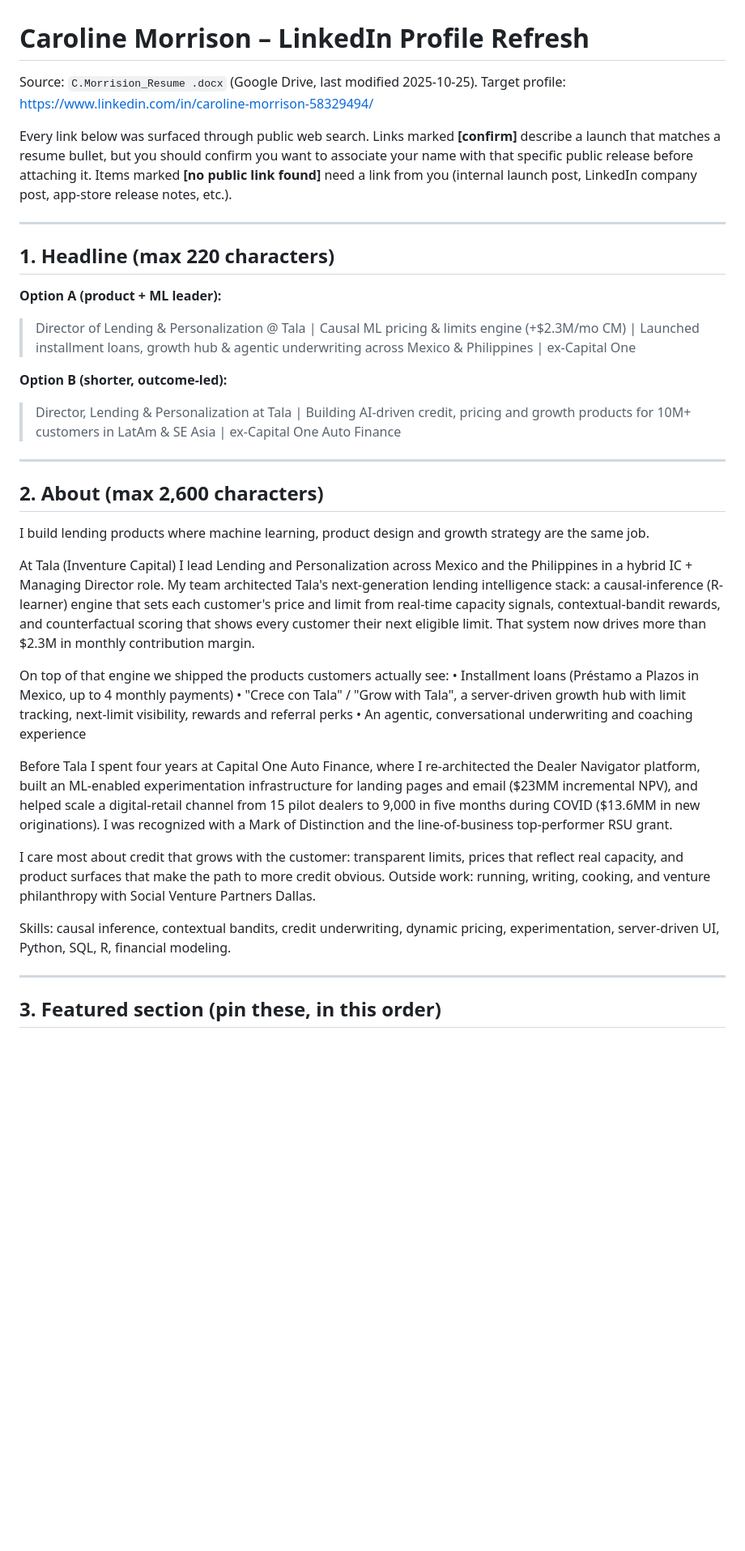
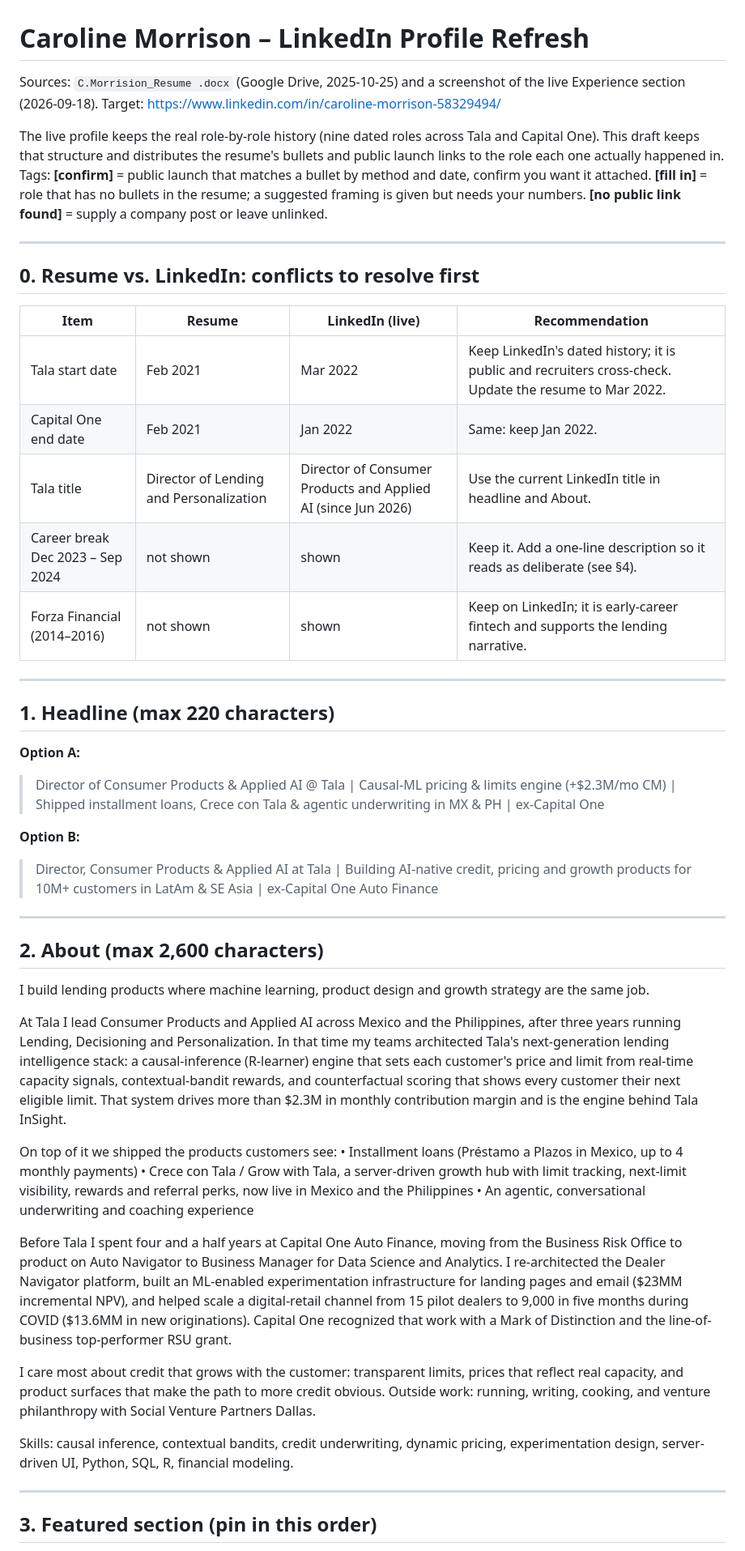
Before and after one commit to cemorr10-debug/nubank-case-prep, a Markdown page: linkedin/caroline-morrison-linkedin-profile.md, the part around one of its changes. Shown at 81% size. GitHub-like rendering; blank space fills up the shorter version.

```diff
--- a/linkedin/caroline-morrison-linkedin-profile.md
+++ b/linkedin/caroline-morrison-linkedin-profile.md
@@ -1,22 +1,36 @@
 # Caroline Morrison – LinkedIn Profile Refresh
 
-Source: `C.Morrision_Resume .docx` (Google Drive, last modified 2025-10-25).
-Target profile: https://www.linkedin.com/in/caroline-morrison-58329494/
+Sources: `C.Morrision_Resume .docx` (Google Drive, 2025-10-25) and a screenshot of the live
+Experience section (2026-09-18). Target: https://www.linkedin.com/in/caroline-morrison-58329494/
 
-Every link below was surfaced through public web search. Links marked **[confirm]** describe a
-launch that matches a resume bullet, but you should confirm you want to associate your name with
-that specific public release before attaching it. Items marked **[no public link found]** need a
-link from you (internal launch post, LinkedIn company post, app-store release notes, etc.).
+The live profile keeps the real role-by-role history (nine dated roles across Tala and Capital One).
+This draft keeps that structure and distributes the resume's bullets and public launch links to the
+role each one actually happened in. Tags: **[confirm]** = public launch that matches a bullet by
+method and date, confirm you want it attached. **[fill in]** = role that has no bullets in the
+resume; a suggested framing is given but needs your numbers. **[no public link found]** = supply
+a company post or leave unlinked.
+
+---
+
+## 0. Resume vs. LinkedIn: conflicts to resolve first
+
+| Item | Resume | LinkedIn (live) | Recommendation |
+|---|---|---|---|
+| Tala start date | Feb 2021 | Mar 2022 | Keep LinkedIn's dated history; it is public and recruiters cross-check. Update the resume to Mar 2022. |
+| Capital One end date | Feb 2021 | Jan 2022 | Same: keep Jan 2022. |
+| Tala title | Director of Lending and Personalization | Director of Consumer Products and Applied AI (since Jun 2026) | Use the current LinkedIn title in headline and About. |
+| Career break Dec 2023 – Sep 2024 | not shown | shown | Keep it. Add a one-line description so it reads as deliberate (see §4). |
+| Forza Financial (2014–2016) | not shown | shown | Keep on LinkedIn; it is early-career fintech and supports the lending narrative. |
 
 ---
 
 ## 1. Headline (max 220 characters)
 
-**Option A (product + ML leader):**
-> Director of Lending & Personalization @ Tala | Causal ML pricing & limits engine (+$2.3M/mo CM) | Launched installment loans, growth hub & agentic underwriting across Mexico & Philippines | ex-Capital One
+**Option A:**
+> Director of Consumer Products & Applied AI @ Tala | Causal-ML pricing & limits engine (+$2.3M/mo CM) | Shipped installment loans, Crece con Tala & agentic underwriting in MX & PH | ex-Capital One
 
-**Option B (shorter, outcome-led):**
-> Director, Lending & Personalization at Tala | Building AI-driven credit, pricing and growth products for 10M+ customers in LatAm & SE Asia | ex-Capital One Auto Finance
+**Option B:**
+> Director, Consumer Products & Applied AI at Tala | Building AI-native credit, pricing and growth products for 10M+ customers in LatAm & SE Asia | ex-Capital One Auto Finance
 
 ---
 
@@ -24,20 +38,20 @@ link from you (internal launch post, LinkedIn company post, app-store release no
 
 I build lending products where machine learning, product design and growth strategy are the same job.
 
-At Tala (Inventure Capital) I lead Lending and Personalization across Mexico and the Philippines in a hybrid IC + Managing Director role. My team architected Tala's next-generation lending intelligence stack: a causal-inference (R-learner) engine that sets each customer's price and limit from real-time capacity signals, contextual-bandit rewards, and counterfactual scoring that shows every customer their next eligible limit. That system now drives more than $2.3M in monthly contribution margin.
+At Tala I lead Consumer Products and Applied AI across Mexico and the Philippines, after three years running Lending, Decisioning and Personalization. In that time my teams architected Tala's next-generation lending intelligence stack: a causal-inference (R-learner) engine that sets each customer's price and limit from real-time capacity signals, contextual-bandit rewards, and counterfactual scoring that shows every customer their next eligible limit. That system drives more than $2.3M in monthly contribution margin and is the engine behind Tala InSight.
 
-On top of that engine we shipped the products customers actually see:
+On top of it we shipped the products customers see:
 • Installment loans (Préstamo a Plazos in Mexico, up to 4 monthly payments)
-• "Crece con Tala" / "Grow with Tala", a server-driven growth hub with limit tracking, next-limit visibility, rewards and referral perks
+• Crece con Tala / Grow with Tala, a server-driven growth hub with limit tracking, next-limit visibility, rewards and referral perks, now live in Mexico and the Philippines
 • An agentic, conversational underwriting and coaching experience
 
-Before Tala I spent four years at Capital One Auto Finance, where I re-architected the Dealer Navigator platform, built an ML-enabled experimentation infrastructure for landing pages and email ($23MM incremental NPV), and helped scale a digital-retail channel from 15 pilot dealers to 9,000 in five months during COVID ($13.6MM in new originations). I was recognized with a Mark of Distinction and the line-of-business top-performer RSU grant.
+Before Tala I spent four and a half years at Capital One Auto Finance, moving from the Business Risk Office to product on Auto Navigator to Business Manager for Data Science and Analytics. I re-architected the Dealer Navigator platform, built an ML-enabled experimentation infrastructure for landing pages and email ($23MM incremental NPV), and helped scale a digital-retail channel from 15 pilot dealers to 9,000 in five months during COVID ($13.6MM in new originations). Capital One recognized that work with a Mark of Distinction and the line-of-business top-performer RSU grant.
 
 I care most about credit that grows with the customer: transparent limits, prices that reflect real capacity, and product surfaces that make the path to more credit obvious. Outside work: running, writing, cooking, and venture philanthropy with Social Venture Partners Dallas.
 
-Skills: causal inference, contextual bandits, credit underwriting, dynamic pricing, experimentation, server-driven UI, Python, SQL, R, financial modeling.
+Skills: causal inference, contextual bandits, credit underwriting, dynamic pricing, experimentation design, server-driven UI, Python, SQL, R, financial modeling.
 
 ---
 
-## 3. Featured section (pin these, in this order)
+## 3. Featured section (pin in this order)
 
```
Also changed, not shown: other parts of linkedin/caroline-morrison-linkedin-profile.md (+130 -62 lines).
